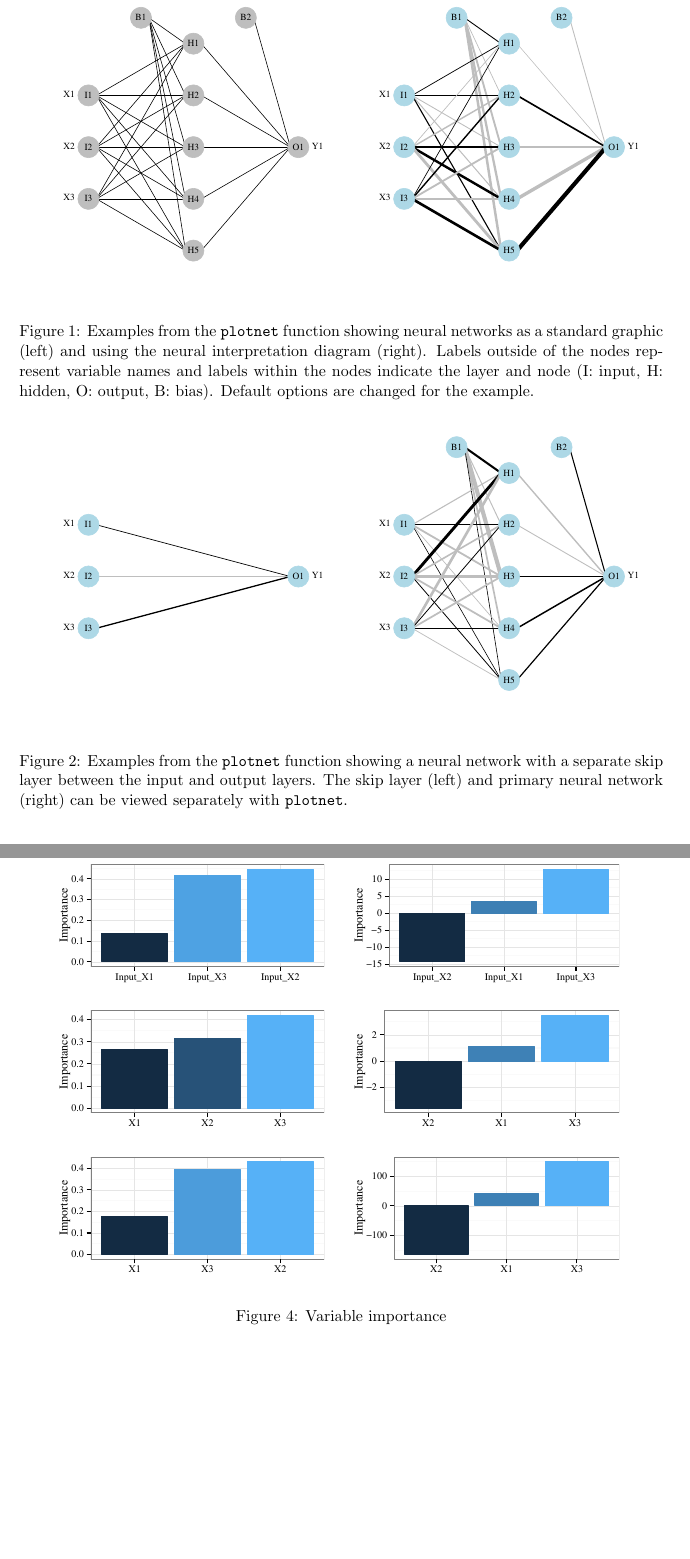
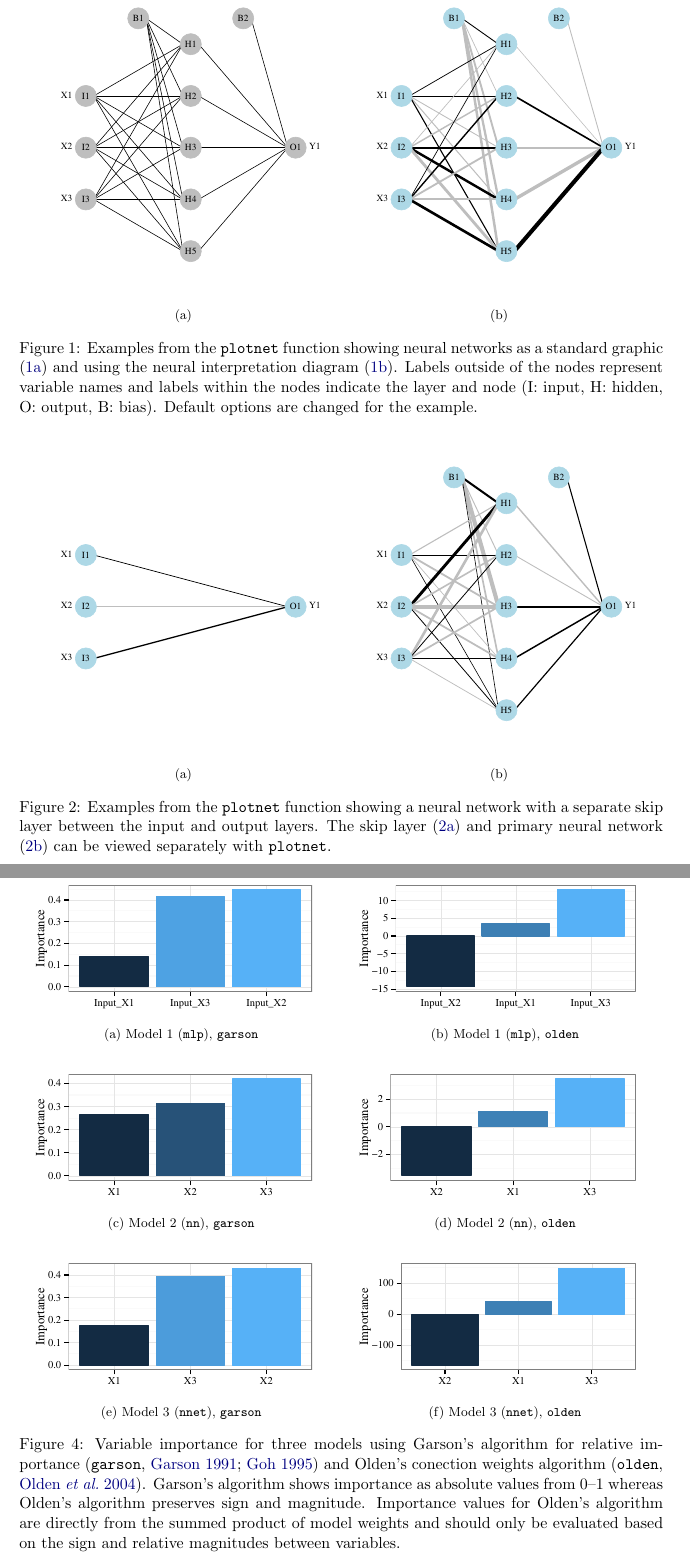
Before and after one commit to fawda123/nnt_manu, a LaTeX document (nnt_manu.tex): two parts of pages 6 and 9 of 12 before the commit and two parts of pages 6 and 9 of 13 after it, joined at a grey line, cut so that both start at the same text, the shorter picture padded with empty space. Compiled offline with pdfLaTeX.

Commit message:
better figures with subcaptions

```diff
--- a/nnt_manu.tex
+++ b/nnt_manu.tex
@@ -51,6 +51,8 @@
 
 \usepackage{acronym}
 \usepackage{cleveref}
+\usepackage{subfig}
+
 \acrodef{mlp}[MLP]{multilayer perceptron}
 \acrodef{nid}[NID]{neural interpretation diagram}
 
@@ -195,12 +197,12 @@ Tbe \code{plotnet} function in \pkg{NeuralNetTools} plots a network as a \acl{ni
 \end{alltt}
 \end{kframe}\begin{figure}[!ht]
 
-{\centering \includegraphics[width=7.5cm,height=7.5cm]{figs/plotnet-1}
-\includegraphics[width=7.5cm,height=7.5cm]{figs/plotnet-2}
+{\centering \subfloat[\label{fig:plotnet1}]{\includegraphics[width=7.5cm,height=7.5cm]{figs/plotnet-1} }
+\subfloat[\label{fig:plotnet2}]{\includegraphics[width=7.5cm,height=7.5cm]{figs/plotnet-2} }
 
 }
 
-\caption[Examples from the \code{plotnet} function showing neural networks as a standard graphic (left) and using the \acl{nid} (right)]{Examples from the \code{plotnet} function showing neural networks as a standard graphic (left) and using the \acl{nid} (right).  Labels outside of the nodes represent variable names and labels within the nodes indicate the layer and node (I: input, H: hidden, O: output, B: bias).  Default options are changed for the example.}\label{fig:plotnet}
+\caption{Examples from the \code{plotnet} function showing neural networks as a standard graphic (\ref{fig:plotnet1}) and using the \acl{nid} (\ref{fig:plotnet2}).  Labels outside of the nodes represent variable names and labels within the nodes indicate the layer and node (I: input, H: hidden, O: output, B: bias).  Default options are changed for the example.}\label{fig:plotnet}
 \end{figure}
 
 
@@ -220,12 +222,12 @@ A primary and skip layer network can also be plotted for \code{nnet} models with
 \end{alltt}
 \end{kframe}\begin{figure}[!ht]
 
-{\centering \includegraphics[width=7.5cm,height=7.5cm]{figs/plotnet_skip-1}
-\includegraphics[width=7.5cm,height=7.5cm]{figs/plotnet_skip-2}
+{\centering \subfloat[\label{fig:plotnet_skip1}]{\includegraphics[width=7.5cm,height=7.5cm]{figs/plotnet_skip-1} }
+\subfloat[\label{fig:plotnet_skip2}]{\includegraphics[width=7.5cm,height=7.5cm]{figs/plotnet_skip-2} }
 
 }
 
-\caption{Examples from the \code{plotnet} function showing a neural network with a separate skip layer between the input and output layers.  The skip layer (left) and primary neural network (right) can be viewed separately with \code{plotnet}.}\label{fig:plotnet_skip}
+\caption{Examples from the \code{plotnet} function showing a neural network with a separate skip layer between the input and output layers.  The skip layer (\ref{fig:plotnet_skip1}) and primary neural network (\ref{fig:plotnet_skip2}) can be viewed separately with \code{plotnet}.}\label{fig:plotnet_skip}
 \end{figure}
 
 
@@ -283,16 +285,77 @@ Both functions have similar implementations and require only a model object as i
 
-{\centering \includegraphics[width=0.45\textwidth]{figs/plotimp-1}
-\includegraphics[width=0.45\textwidth]{figs/plotimp-2}
-\includegraphics[width=0.45\textwidth]{figs/plotimp-3}
-\includegraphics[width=0.45\textwidth]{figs/plotimp-4}
-\includegraphics[width=0.45\textwidth]{figs/plotimp-5}
-\includegraphics[width=0.45\textwidth]{figs/plotimp-6}
+\begin{figure}
+\centering
+\subfloat[][Model 1 (\code{mlp}), \code{garson}]{
+
+
+{\centering \includegraphics[width=0.47\textwidth]{figs/plotimp-1-1}
 
 }
 
-\caption[Variable importance]{Variable importance}\label{fig:plotimp}
+
+
+\label{fig:plotimp1}
+}
+\subfloat[][Model 1 (\code{mlp}), \code{olden}]{
+
+
+{\centering \includegraphics[width=0.47\textwidth]{figs/plotimp-2-1}
+
+}
+
+
+
+\label{fig:plotimp2}
+}
+
+\subfloat[][Model 2 (\code{nn}), \code{garson}]{
+
+
+{\centering \includegraphics[width=0.47\textwidth]{figs/plotimp-3-1}
+
+}
+
+
+
+\label{fig:plotimp3}
+}
+\subfloat[][Model 2 (\code{nn}), \code{olden}]{
+
+
+{\centering \includegraphics[width=0.47\textwidth]{figs/plotimp-4-1}
+
+}
+
+
+
+\label{fig:plotimp4}
+}
+
+\subfloat[][Model 3 (\code{nnet}), \code{garson}]{
+
+
+{\centering \includegraphics[width=0.47\textwidth]{figs/plotimp-5-1}
+
+}
+
+
+
+\label{fig:plotimp5}
+}
+\subfloat[][Model 3 (\code{nnet}), \code{olden}]{
+
+
+{\centering \includegraphics[width=0.47\textwidth]{figs/plotimp-6-1}
+
+}
+
+
+
+\label{fig:plotimp6}
+}
+\caption{Variable importance for three models using Garson's algorithm for relative importance (\code{garson}, \citealt{Garson91,Goh95}) and Olden's conection weights algorithm (\code{olden}, \citealt{Olden04}).  Garson's algorithm shows importance as absolute values from 0--1 whereas Olden's algorithm preserves sign and magnitude.  Importance values for Olden's algorithm are directly from the summed product of model weights and should only be evaluated based on the sign and relative magnitudes between variables.}
+\label{fig:plotimp}
 \end{figure}
-
 
 
 \subsection{Sensitivity analysis}
```
Also changed, not shown: nnt_manu-concordance.tex (+3 -2 lines), figs/plotimp-1-1.pdf (added), figs/plotimp-1.pdf (deleted), figs/plotimp-2-1.pdf (added), figs/plotimp-2.pdf (deleted), figs/plotimp-3-1.pdf (added), figs/plotimp-3.pdf (deleted), figs/plotimp-4-1.pdf (added), figs/plotimp-4.pdf (deleted), figs/plotimp-5-1.pdf (added), figs/plotimp-5.pdf (deleted), figs/plotimp-6-1.pdf (added), figs/plotimp-6.pdf (deleted), figs/plotnet-1.pdf, 7 more files, 5 other files.
